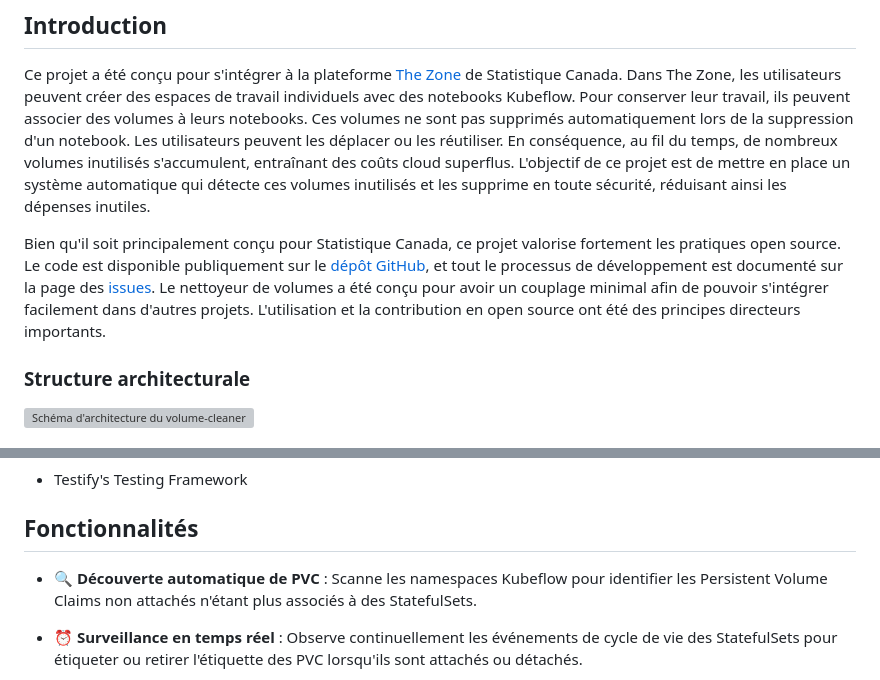
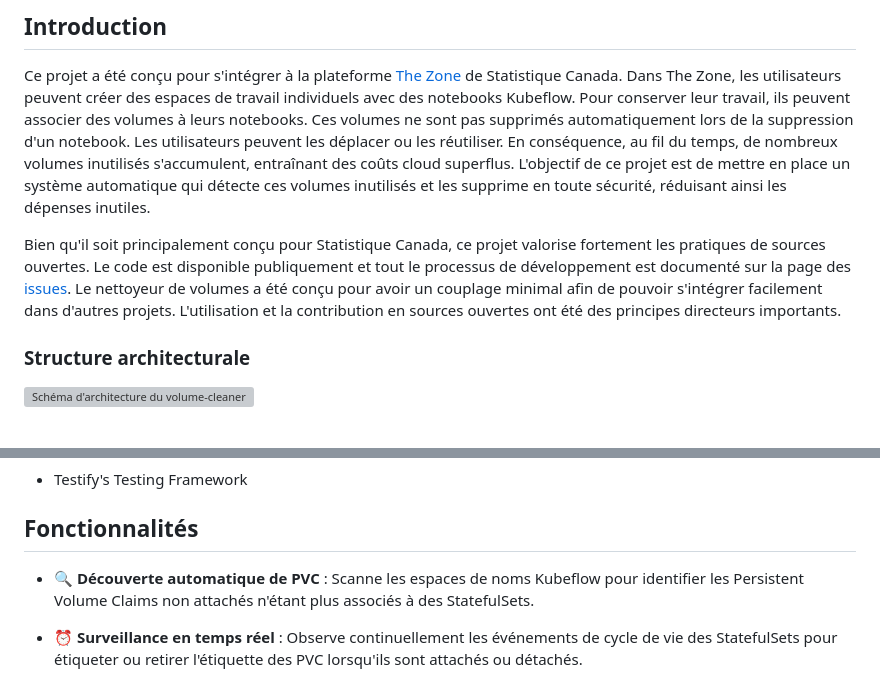
Before and after one commit to StatCan/volume-cleaner, a Markdown page: README.md, 2 parts joined by grey strips. GitHub-like rendering; grey boxes are pictures that could not be loaded.

```diff
--- a/README.md
+++ b/README.md
@@ -196,7 +204,7 @@ Un CronJob Kubernetes qui identifie automatiquement et nettoie les Persistent Vo
 
 Ce projet a été conçu pour s'intégrer à la plateforme [The Zone](https://zone.pages.cloud.statcan.ca/docs/en/) de Statistique Canada. Dans The Zone, les utilisateurs peuvent créer des espaces de travail individuels avec des notebooks Kubeflow. Pour conserver leur travail, ils peuvent associer des volumes à leurs notebooks. Ces volumes ne sont pas supprimés automatiquement lors de la suppression d'un notebook. Les utilisateurs peuvent les déplacer ou les réutiliser. En conséquence, au fil du temps, de nombreux volumes inutilisés s'accumulent, entraînant des coûts cloud superflus. L'objectif de ce projet est de mettre en place un système automatique qui détecte ces volumes inutilisés et les supprime en toute sécurité, réduisant ainsi les dépenses inutiles.
 
-Bien qu'il soit principalement conçu pour Statistique Canada, ce projet valorise fortement les pratiques open source. Le code est disponible publiquement sur le [dépôt GitHub](https://github.com/StatCan/volume-cleaner), et tout le processus de développement est documenté sur la page des [issues](https://github.com/StatCan/volume-cleaner/issues). Le nettoyeur de volumes a été conçu pour avoir un couplage minimal afin de pouvoir s'intégrer facilement dans d'autres projets. L'utilisation et la contribution en open source ont été des principes directeurs importants.
+Bien qu'il soit principalement conçu pour Statistique Canada, ce projet valorise fortement les pratiques de sources ouvertes. Le code est disponible publiquement et tout le processus de développement est documenté sur la page des [issues](https://github.com/StatCan/volume-cleaner/issues). Le nettoyeur de volumes a été conçu pour avoir un couplage minimal afin de pouvoir s'intégrer facilement dans d'autres projets. L'utilisation et la contribution en sources ouvertes ont été des principes directeurs importants.
 
 ### Structure architecturale
 
@@ -216,7 +224,7 @@ Bien qu'il soit principalement conçu pour Statistique Canada, ce projet valoris
 
 ## Fonctionnalités
 
-- **🔍 Découverte automatique de PVC** : Scanne les namespaces Kubeflow pour identifier les Persistent Volume Claims non attachés n'étant plus associés à des StatefulSets.
+- **🔍 Découverte automatique de PVC** : Scanne les espaces de noms Kubeflow pour identifier les Persistent Volume Claims non attachés n'étant plus associés à des StatefulSets.
 
 - **⏰ Surveillance en temps réel** : Observe continuellement les événements de cycle de vie des StatefulSets pour étiqueter ou retirer l'étiquette des PVC lorsqu'ils sont attachés ou détachés.
 
```
Also changed, not shown: other parts of README.md (+53 -37 lines).
